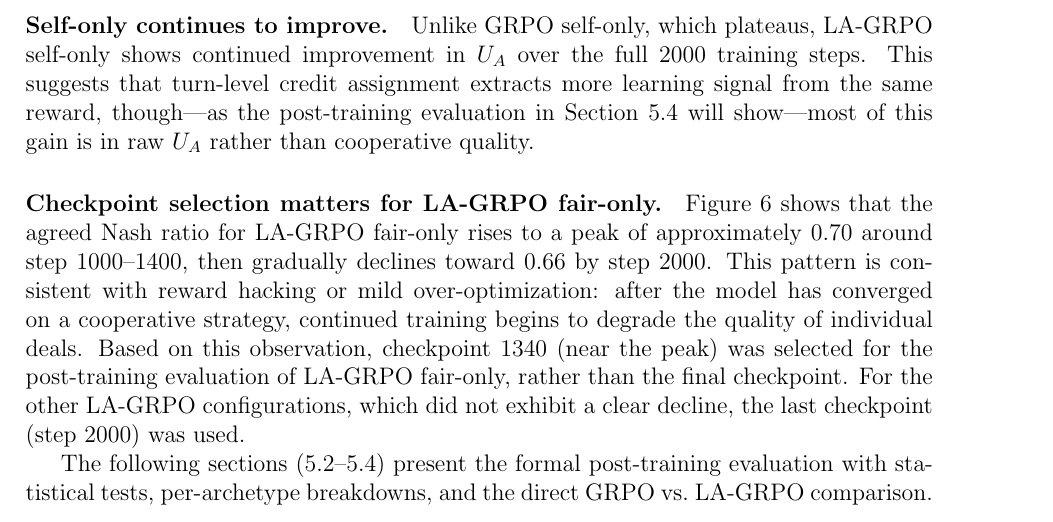
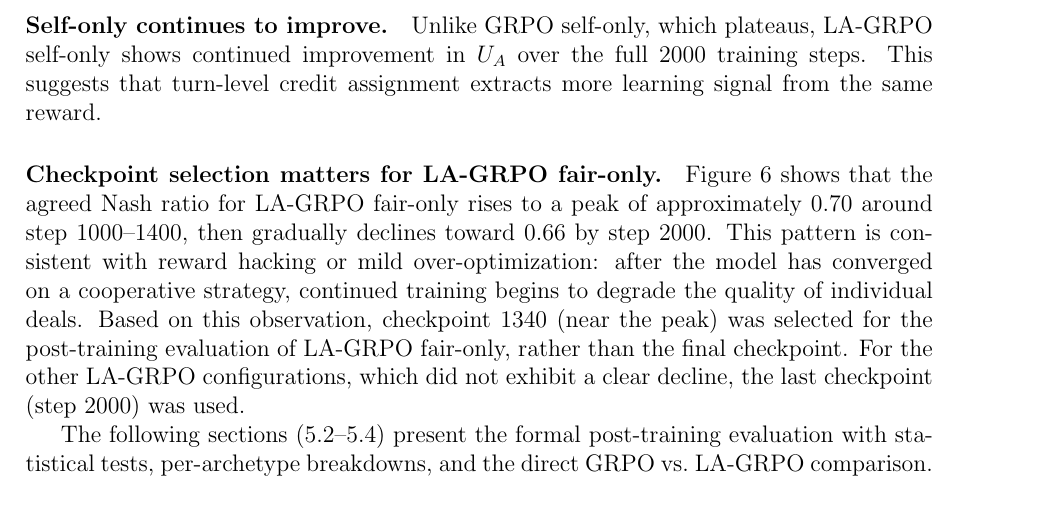
Before and after one commit to migub/master_thesis, a LaTeX document (main.tex): part of page 27 of 52, cut so that both start at the same text. Compiled offline with pdfLaTeX.

Commit message:
fix: remove forward reference to Section 5.4 in 5.1.2 (no spoilers in training dynamics)

```diff
--- a/main.tex
+++ b/main.tex
@@ -671,7 +671,7 @@ The three LA-GRPO configurations (self-only, fair-only, all-equal) were trained
 
 \paragraph{Overview of LA-GRPO training.} Self-only's agreed $U_A$ rises sharply, indicating increasingly aggressive value extraction, while its agreed Nash ratio remains flat. Fair-only reaches the highest agreed Nash ratio ($\sim 0.70$) around step 1000--1400 before slowly declining---a pattern that influenced checkpoint selection (discussed below).
 
-\paragraph{Self-only continues to improve.} Unlike GRPO self-only, which plateaus, LA-GRPO self-only shows continued improvement in $U_A$ over the full 2000 training steps. This suggests that turn-level credit assignment extracts more learning signal from the same reward, though---as the post-training evaluation in Section~\ref{sec:grpo_vs_lagrpo} will show---most of this gain is in raw $U_A$ rather than cooperative quality.
+\paragraph{Self-only continues to improve.} Unlike GRPO self-only, which plateaus, LA-GRPO self-only shows continued improvement in $U_A$ over the full 2000 training steps. This suggests that turn-level credit assignment extracts more learning signal from the same reward.
 
 \paragraph{Checkpoint selection matters for LA-GRPO fair-only.} Figure~\ref{fig:lagrpo_training_quality} shows that the agreed Nash ratio for LA-GRPO fair-only rises to a peak of approximately $0.70$ around step 1000--1400, then gradually declines toward $0.66$ by step 2000. This pattern is consistent with reward hacking or mild over-optimization: after the model has converged on a cooperative strategy, continued training begins to degrade the quality of individual deals. Based on this observation, checkpoint 1340 (near the peak) was selected for the post-training evaluation of LA-GRPO fair-only, rather than the final checkpoint. For the other LA-GRPO configurations, which did not exhibit a clear decline, the last checkpoint (step 2000) was used.
 
```
